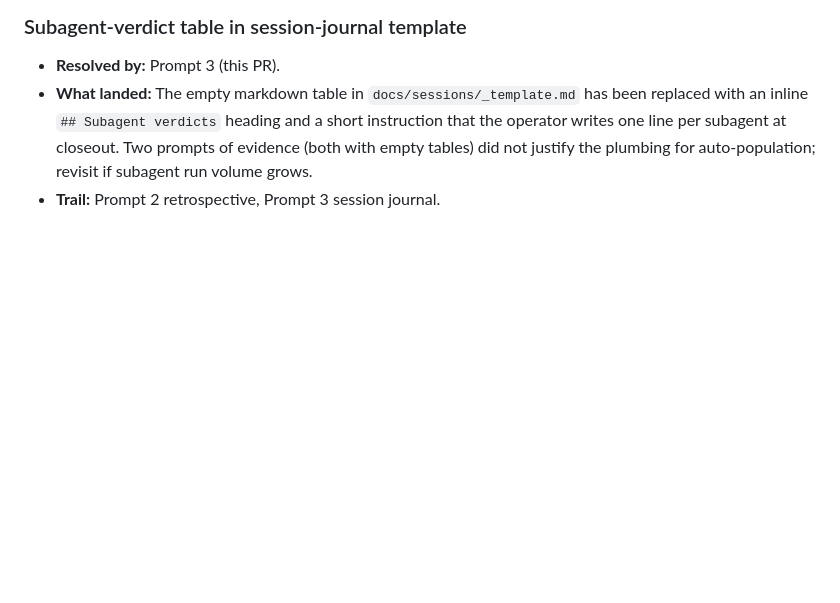
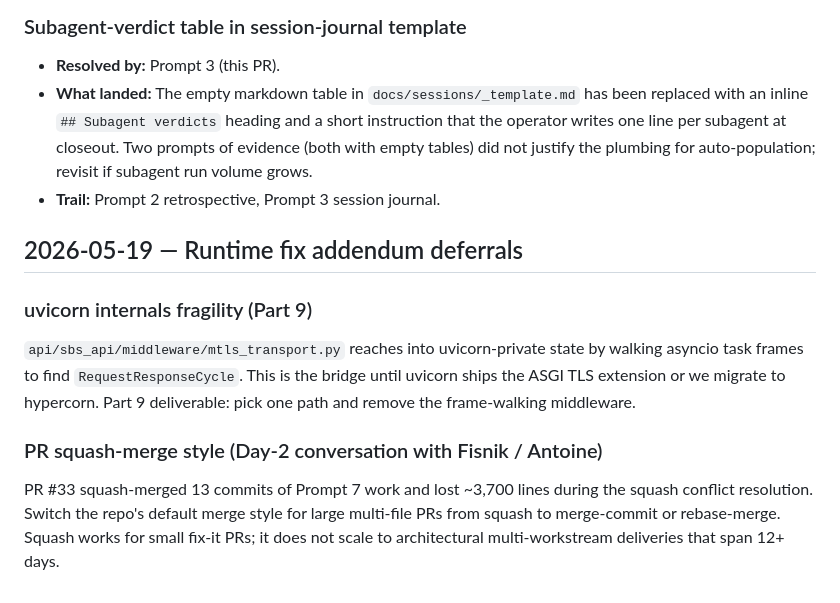
Before and after one commit to WBG-ITS-Innovation/sbs-peru-sandbox, a Markdown page: docs/DEFERRED.md, the part around the change. Rendered like a GitHub page; blank space fills up the shorter version.

```diff
--- a/docs/DEFERRED.md
+++ b/docs/DEFERRED.md
@@ -228,3 +228,19 @@ At the start of Part 9, the planner reads this document top-to-bottom and produc
 - **Resolved by:** Prompt 3 (this PR).
 - **What landed:** The empty markdown table in `docs/sessions/_template.md` has been replaced with an inline `## Subagent verdicts` heading and a short instruction that the operator writes one line per subagent at closeout. Two prompts of evidence (both with empty tables) did not justify the plumbing for auto-population; revisit if subagent run volume grows.
 - **Trail:** Prompt 2 retrospective, Prompt 3 session journal.
+
+## 2026-05-19 — Runtime fix addendum deferrals
+
+### uvicorn internals fragility (Part 9)
+`api/sbs_api/middleware/mtls_transport.py` reaches into uvicorn-private
+state by walking asyncio task frames to find `RequestResponseCycle`.
+This is the bridge until uvicorn ships the ASGI TLS extension or we
+migrate to hypercorn. Part 9 deliverable: pick one path and remove the
+frame-walking middleware.
+
+### PR squash-merge style (Day-2 conversation with Fisnik / Antoine)
+PR #33 squash-merged 13 commits of Prompt 7 work and lost ~3,700 lines
+during the squash conflict resolution. Switch the repo's default merge
+style for large multi-file PRs from squash to merge-commit or
+rebase-merge. Squash works for small fix-it PRs; it does not scale to
+architectural multi-workstream deliveries that span 12+ days.
```
Also changed, not shown: docs/sessions/2026-05-19-prompt-07-runtime-fix-addendum.md (added, +111 -0 lines).
